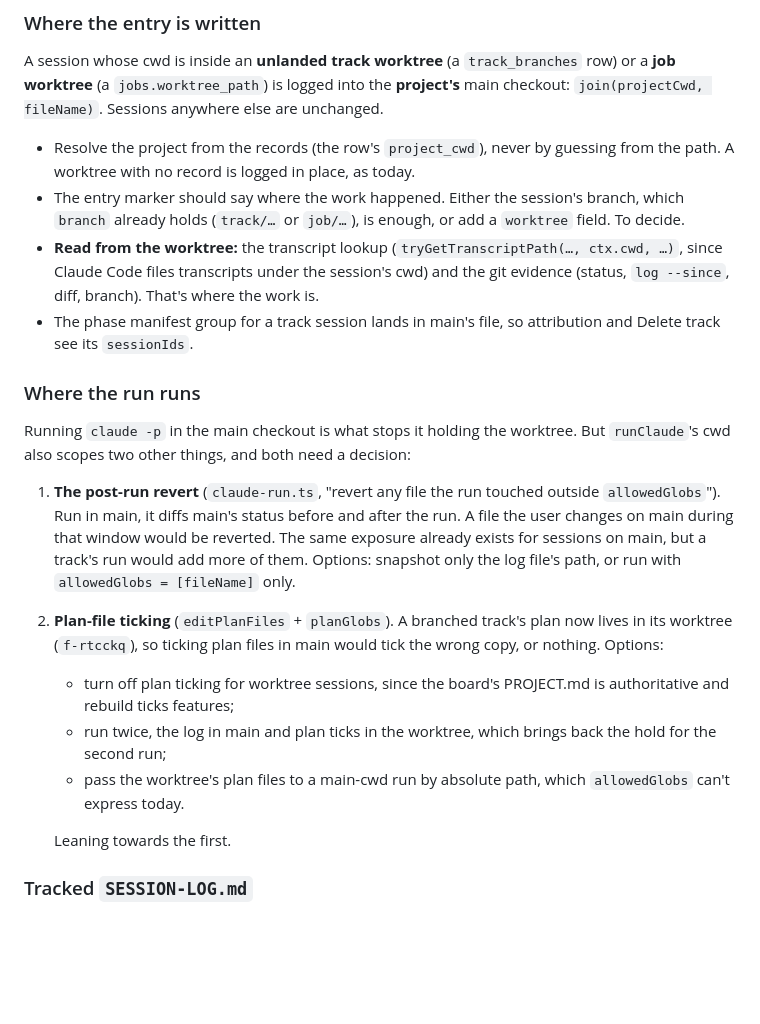
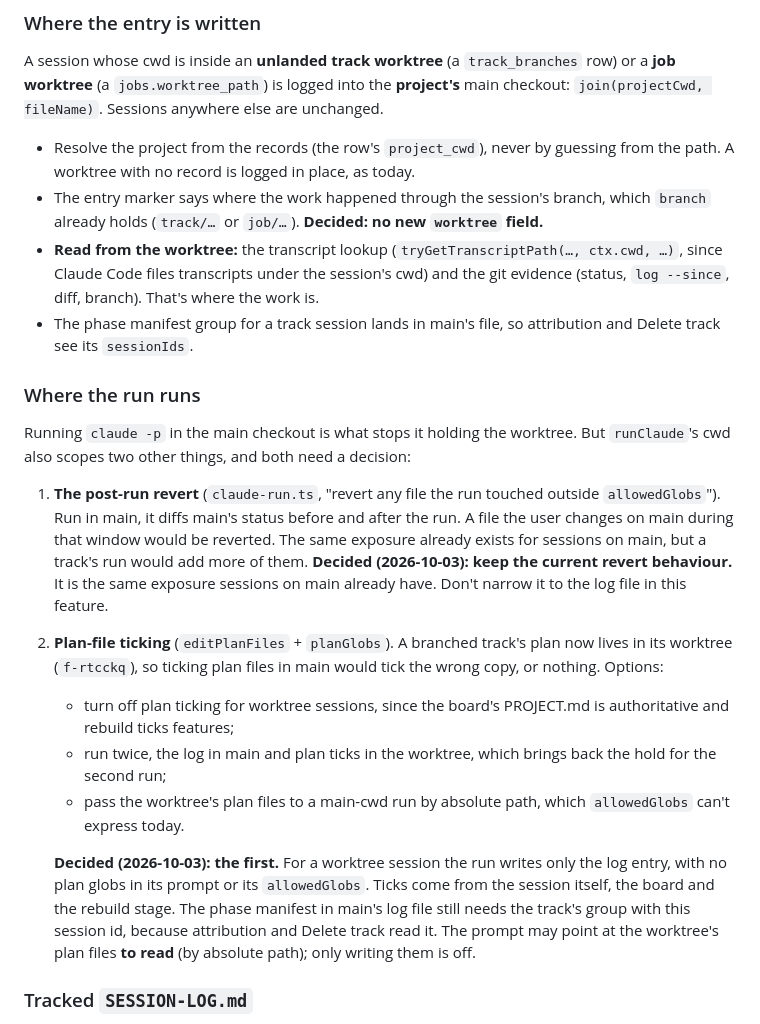
Before and after one commit to AlbertMillan/remote-terminal, a Markdown page: project/session-log-main-checkout.md, the part around the change. GitHub-like rendering; blank space fills up the shorter version.

```diff
--- a/project/session-log-main-checkout.md
+++ b/project/session-log-main-checkout.md
@@ -42,9 +42,8 @@ A session whose cwd is inside an **unlanded track worktree** (a `track_branches`
 
 - Resolve the project from the records (the row's `project_cwd`), never by guessing from the
   path. A worktree with no record is logged in place, as today.
-- The entry marker should say where the work happened. Either the session's branch, which
-  `branch` already holds (`track/…` or `job/…`), is enough, or add a `worktree` field. To
-  decide.
+- The entry marker says where the work happened through the session's branch, which
+  `branch` already holds (`track/…` or `job/…`). **Decided: no new `worktree` field.**
 - **Read from the worktree:** the transcript lookup (`tryGetTranscriptPath(…, ctx.cwd, …)`,
   since Claude Code files transcripts under the session's cwd) and the git evidence (status,
   `log --since`, diff, branch). That's where the work is.
@@ -59,8 +58,9 @@ Running `claude -p` in the main checkout is what stops it holding the worktree.
 1. **The post-run revert** (`claude-run.ts`, "revert any file the run touched outside
    `allowedGlobs`"). Run in main, it diffs main's status before and after the run. A file the
    user changes on main during that window would be reverted. The same exposure already
-   exists for sessions on main, but a track's run would add more of them. Options: snapshot
-   only the log file's path, or run with `allowedGlobs = [fileName]` only.
+   exists for sessions on main, but a track's run would add more of them.
+   **Decided (2026-10-03): keep the current revert behaviour.** It is the same exposure
+   sessions on main already have. Don't narrow it to the log file in this feature.
 2. **Plan-file ticking** (`editPlanFiles` + `planGlobs`). A branched track's plan now lives
    in its worktree (`f-rtcckq`), so ticking plan files in main would tick the wrong copy, or
    nothing. Options:
@@ -71,7 +71,12 @@ Running `claude -p` in the main checkout is what stops it holding the worktree.
    - pass the worktree's plan files to a main-cwd run by absolute path, which `allowedGlobs`
      can't express today.
 
-   Leaning towards the first.
+   **Decided (2026-10-03): the first.** For a worktree session the run writes only the
+   log entry, with no plan globs in its prompt or its `allowedGlobs`. Ticks come from the
+   session itself, the board and the rebuild stage. The phase manifest in main's log file
+   still needs the track's group with this session id, because attribution and Delete
+   track read it. The prompt may point at the worktree's plan files **to read** (by
+   absolute path); only writing them is off.
 
 ### Tracked `SESSION-LOG.md`
 
```
Also changed, not shown: PROJECT.md (+1 -0 lines), project/land-closes-sessions.md (added, +77 -0 lines).
